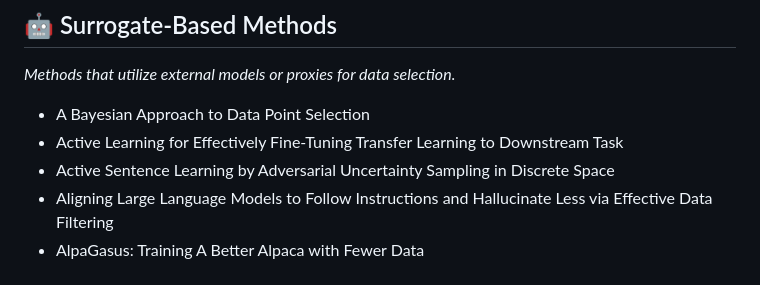
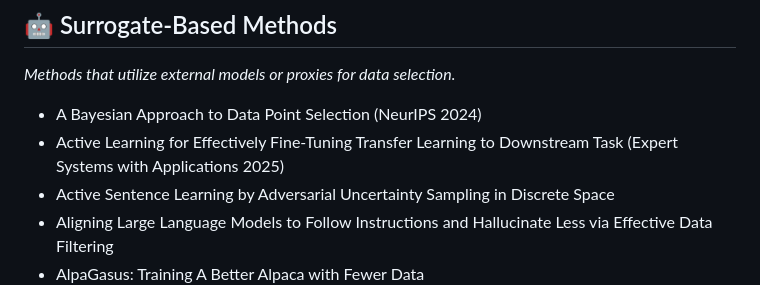
Before and after one commit to tang901/paper-collection, a Markdown page: README.md, the part around the change. GitHub-like rendering.

Commit message:
Update publication details in README.md

```diff
--- a/README.md
+++ b/README.md
@@ -14,8 +14,8 @@ A comprehensive collection of papers for literature review and research purposes
 
 *Methods that utilize external models or proxies for data selection.*
 
-- A Bayesian Approach to Data Point Selection
-- Active Learning for Effectively Fine-Tuning Transfer Learning to Downstream Task
+- A Bayesian Approach to Data Point Selection (NeurIPS 2024)
+- Active Learning for Effectively Fine-Tuning Transfer Learning to Downstream Task (Expert Systems with Applications 2025)
 - Active Sentence Learning by Adversarial Uncertainty Sampling in Discrete Space
 - Aligning Large Language Models to Follow Instructions and Hallucinate Less via Effective Data Filtering
 - AlpaGasus: Training A Better Alpaca with Fewer Data
```
